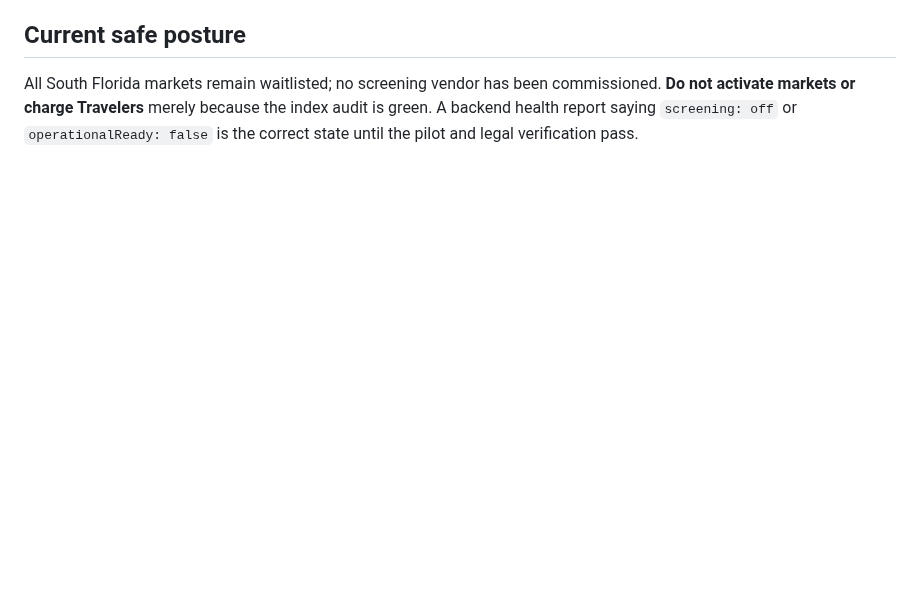
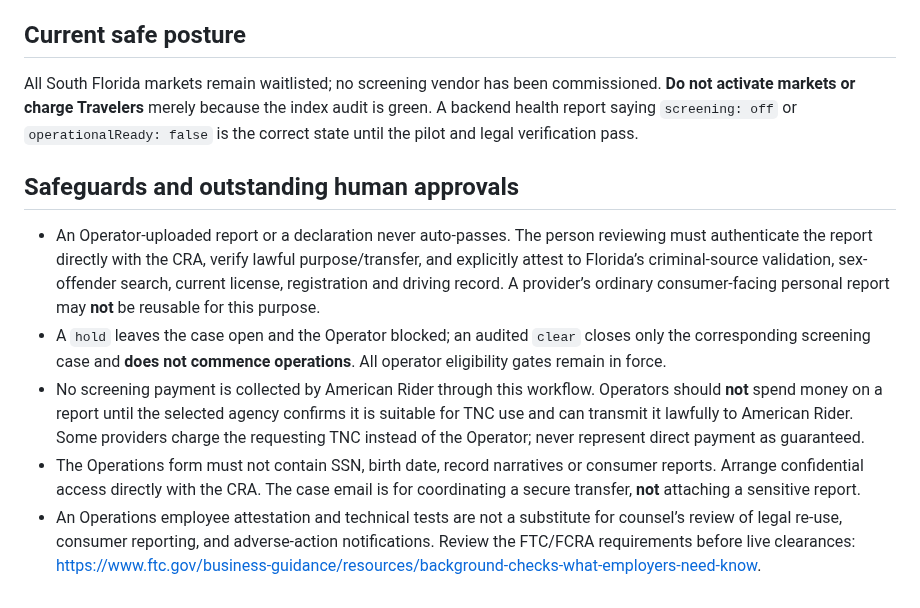
Before and after one commit to chadkhalil21-svg/American-Rider, a Markdown page: docs/SCREENING-PROVIDER-COMMISSIONING.md, the part around one of its changes. GitHub-like rendering; blank space fills up the shorter version.

```diff
--- a/docs/SCREENING-PROVIDER-COMMISSIONING.md
+++ b/docs/SCREENING-PROVIDER-COMMISSIONING.md
@@ -25,3 +25,10 @@
 
 ## Current safe posture
 All South Florida markets remain waitlisted; no screening vendor has been commissioned. **Do not activate markets or charge Travelers** merely because the index audit is green. A backend health report saying `screening: off` or `operationalReady: false` is the correct state until the pilot and legal verification pass.
+
+## Safeguards and outstanding human approvals
+- An Operator-uploaded report or a declaration never auto-passes. The person reviewing must authenticate the report directly with the CRA, verify lawful purpose/transfer, and explicitly attest to Florida’s criminal-source validation, sex-offender search, current license, registration and driving record. A provider’s ordinary consumer-facing personal report may **not** be reusable for this purpose.
+- A `hold` leaves the case open and the Operator blocked; an audited `clear` closes only the corresponding screening case and **does not commence operations**. All operator eligibility gates remain in force.
+- No screening payment is collected by American Rider through this workflow. Operators should **not** spend money on a report until the selected agency confirms it is suitable for TNC use and can transmit it lawfully to American Rider. Some providers charge the requesting TNC instead of the Operator; never represent direct payment as guaranteed.
+- The Operations form must not contain SSN, birth date, record narratives or consumer reports. Arrange confidential access directly with the CRA. The case email is for coordinating a secure transfer, **not** attaching a sensitive report.
+- An Operations employee attestation and technical tests are not a substitute for counsel’s review of legal re-use, consumer reporting, and adverse-action notifications. Review the FTC/FCRA requirements before live clearances: https://www.ftc.gov/business-guidance/resources/background-checks-what-employers-need-know.
```
Also changed, not shown: other parts of docs/SCREENING-PROVIDER-COMMISSIONING.md (+6 -6 lines).
